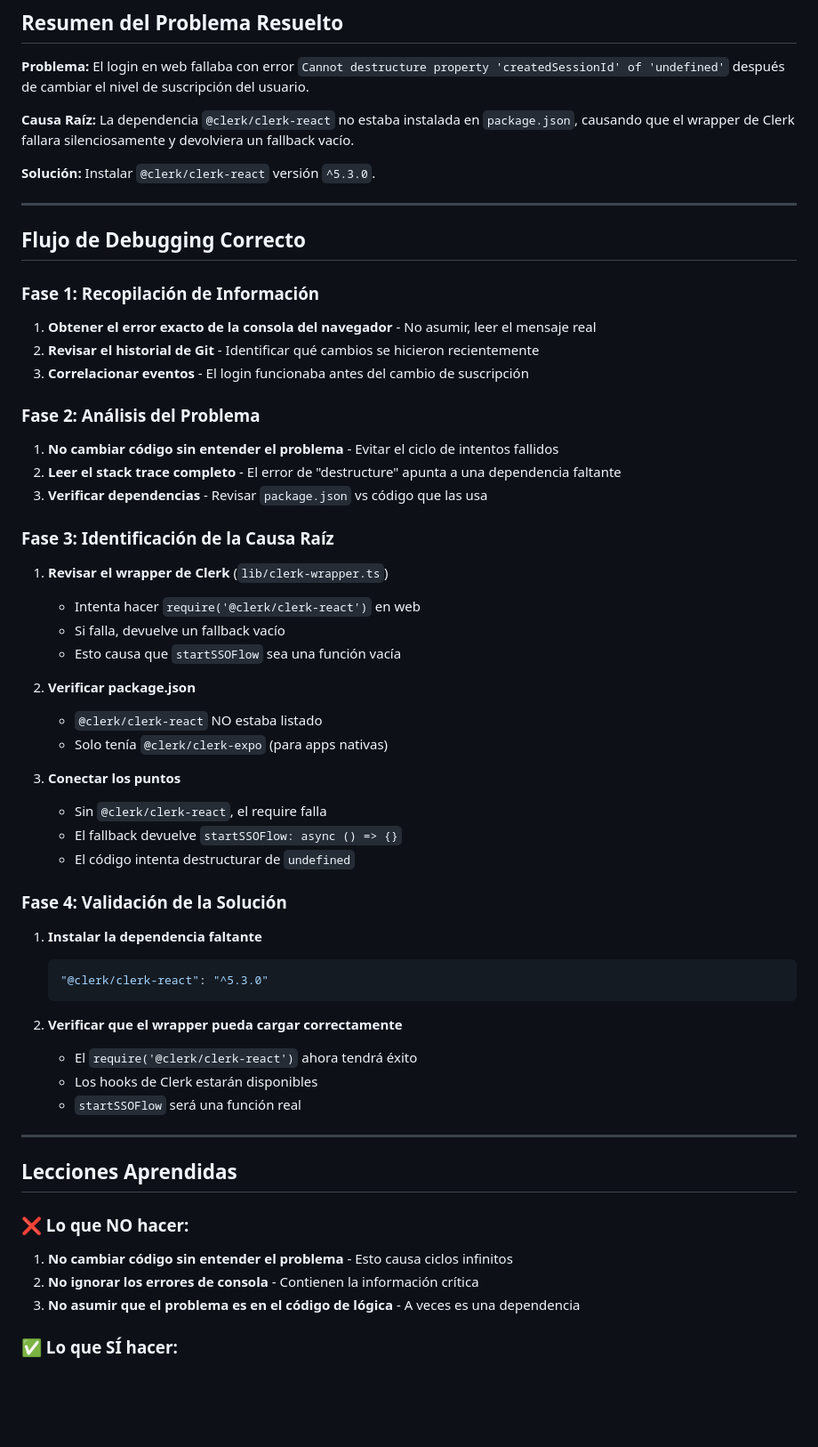
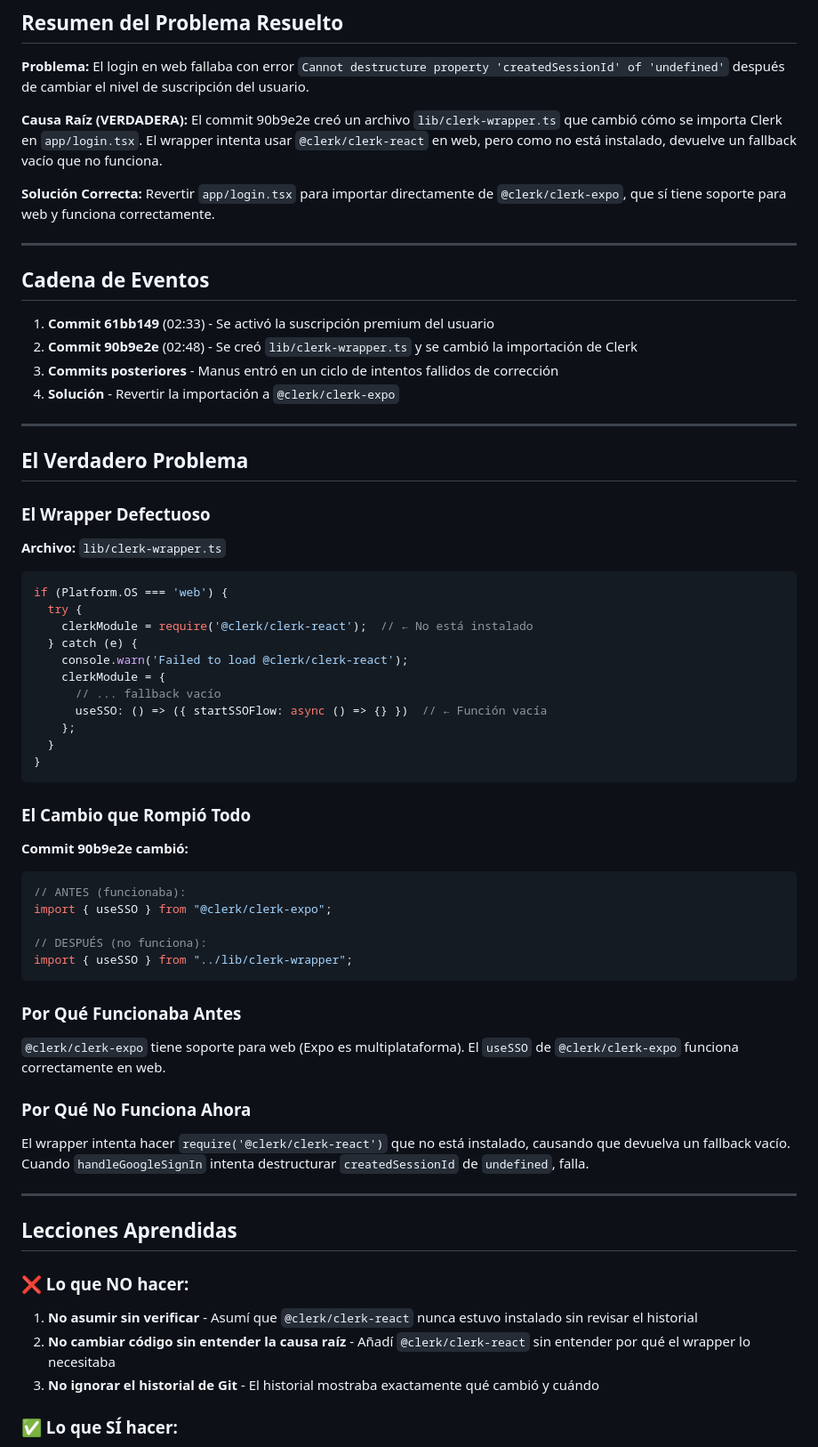
Before and after one commit to hidajonedIE/piano-emotion-manager, a Markdown page: DEBUG_METHODOLOGY.md, the part around one of its changes. Shown at 89% size. GitHub-like rendering; blank space fills up the shorter version.

Commit message:
docs: update debugging methodology with correct root cause analysis

````diff
--- a/DEBUG_METHODOLOGY.md
+++ b/DEBUG_METHODOLOGY.md
@@ -4,57 +4,68 @@
 
 **Problema:** El login en web fallaba con error `Cannot destructure property 'createdSessionId' of 'undefined'` después de cambiar el nivel de suscripción del usuario.
 
-**Causa Raíz:** La dependencia `@clerk/clerk-react` no estaba instalada en `package.json`, causando que el wrapper de Clerk fallara silenciosamente y devolviera un fallback vacío.
+**Causa Raíz (VERDADERA):** El commit 90b9e2e creó un archivo `lib/clerk-wrapper.ts` que cambió cómo se importa Clerk en `app/login.tsx`. El wrapper intenta usar `@clerk/clerk-react` en web, pero como no está instalado, devuelve un fallback vacío que no funciona.
 
-**Solución:** Instalar `@clerk/clerk-react` versión `^5.3.0`.
+**Solución Correcta:** Revertir `app/login.tsx` para importar directamente de `@clerk/clerk-expo`, que sí tiene soporte para web y funciona correctamente.
 
 ---
 
-## Flujo de Debugging Correcto
+## Cadena de Eventos
 
-### Fase 1: Recopilación de Información
-1. **Obtener el error exacto de la consola del navegador** - No asumir, leer el mensaje real
-2. **Revisar el historial de Git** - Identificar qué cambios se hicieron recientemente
-3. **Correlacionar eventos** - El login funcionaba antes del cambio de suscripción
+1. **Commit 61bb149** (02:33) - Se activó la suscripción premium del usuario
+2. **Commit 90b9e2e** (02:48) - Se creó `lib/clerk-wrapper.ts` y se cambió la importación de Clerk
+3. **Commits posteriores** - Manus entró en un ciclo de intentos fallidos de corrección
+4. **Solución** - Revertir la importación a `@clerk/clerk-expo`
 
-### Fase 2: Análisis del Problema
-1. **No cambiar código sin entender el problema** - Evitar el ciclo de intentos fallidos
-2. **Leer el stack trace completo** - El error de "destructure" apunta a una dependencia faltante
-3. **Verificar dependencias** - Revisar `package.json` vs código que las usa
+---
 
-### Fase 3: Identificación de la Causa Raíz
-1. **Revisar el wrapper de Clerk** (`lib/clerk-wrapper.ts`)
-   - Intenta hacer `require('@clerk/clerk-react')` en web
-   - Si falla, devuelve un fallback vacío
-   - Esto causa que `startSSOFlow` sea una función vacía
+## El Verdadero Problema
 
-2. **Verificar package.json**
-   - `@clerk/clerk-react` NO estaba listado
-   - Solo tenía `@clerk/clerk-expo` (para apps nativas)
+### El Wrapper Defectuoso
 
-3. **Conectar los puntos**
-   - Sin `@clerk/clerk-react`, el require falla
-   - El fallback devuelve `startSSOFlow: async () => {}`
-   - El código intenta destructurar de `undefined`
+**Archivo:** `lib/clerk-wrapper.ts`
 
-### Fase 4: Validación de la Solución
-1. **Instalar la dependencia faltante**
-   ```json
-   "@clerk/clerk-react": "^5.3.0"
-   ```
+```typescript
+if (Platform.OS === 'web') {
+  try {
+    clerkModule = require('@clerk/clerk-react');  // ← No está instalado
+  } catch (e) {
+    console.warn('Failed to load @clerk/clerk-react');
+    clerkModule = {
+      // ... fallback vacío
+      useSSO: () => ({ startSSOFlow: async () => {} })  // ← Función vacía
+    };
+  }
+}
+```
 
-2. **Verificar que el wrapper pueda cargar correctamente**
-   - El `require('@clerk/clerk-react')` ahora tendrá éxito
-   - Los hooks de Clerk estarán disponibles
-   - `startSSOFlow` será una función real
+### El Cambio que Rompió Todo
+
+**Commit 90b9e2e cambió:**
+
+```typescript
+// ANTES (funcionaba):
+import { useSSO } from "@clerk/clerk-expo";
+
+// DESPUÉS (no funciona):
+import { useSSO } from "../lib/clerk-wrapper";
+```
+
+### Por Qué Funcionaba Antes
+
+`@clerk/clerk-expo` tiene soporte para web (Expo es multiplataforma). El `useSSO` de `@clerk/clerk-expo` funciona correctamente en web.
+
+### Por Qué No Funciona Ahora
+
+El wrapper intenta hacer `require('@clerk/clerk-react')` que no está instalado, causando que devuelva un fallback vacío. Cuando `handleGoogleSignIn` intenta destructurar `createdSessionId` de `undefined`, falla.
 
 ---
 
 ## Lecciones Aprendidas
 
 ### ❌ Lo que NO hacer:
-1. **No cambiar código sin entender el problema** - Esto causa ciclos infinitos
-2. **No ignorar los errores de consola** - Contienen la información crítica
-3. **No asumir que el problema es en el código de lógica** - A veces es una dependencia
+1. **No asumir sin verificar** - Asumí que `@clerk/clerk-react` nunca estuvo instalado sin revisar el historial
+2. **No cambiar código sin entender la causa raíz** - Añadí `@clerk/clerk-react` sin entender por qué el wrapper lo necesitaba
+3. **No ignorar el historial de Git** - El historial mostraba exactamente qué cambió y cuándo
 
 ### ✅ Lo que SÍ hacer:
````
Also changed, not shown: other parts of DEBUG_METHODOLOGY.md (+41 -56 lines).
